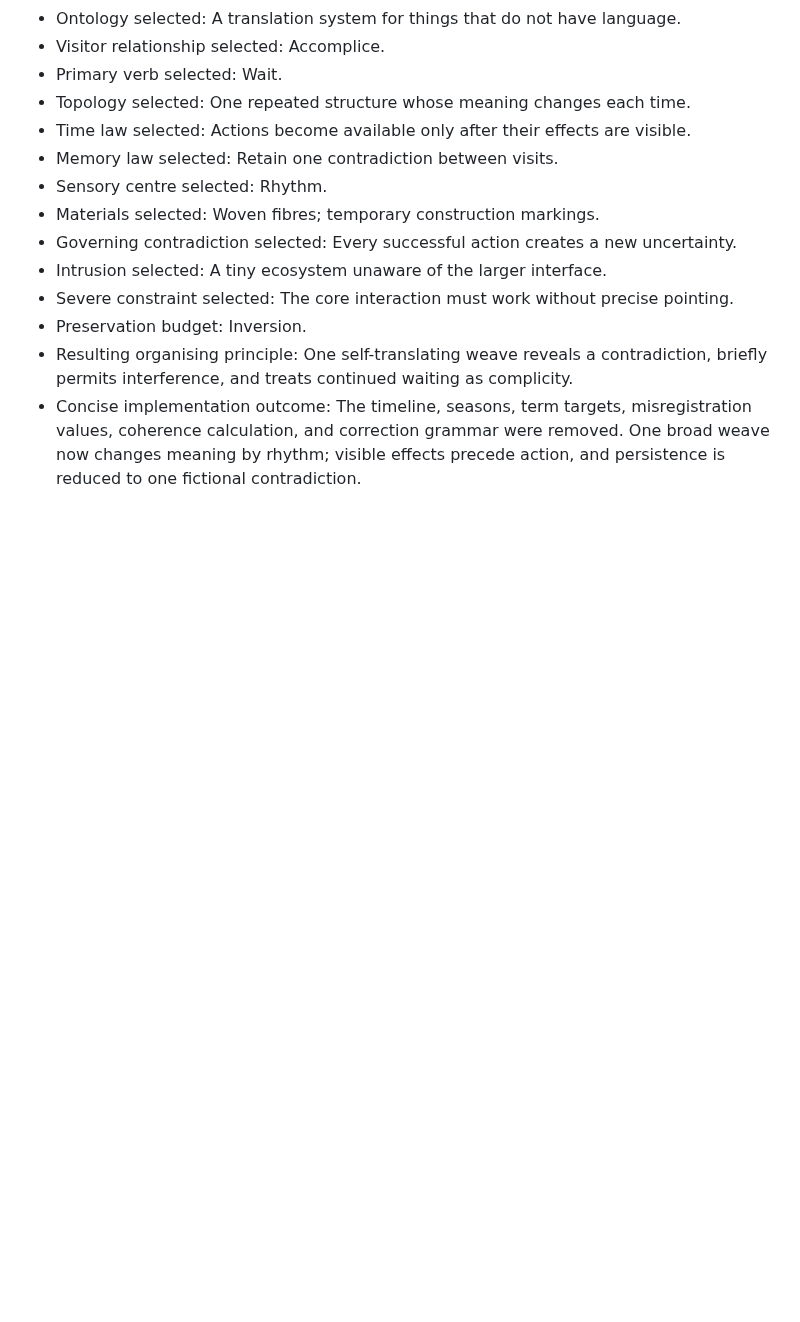
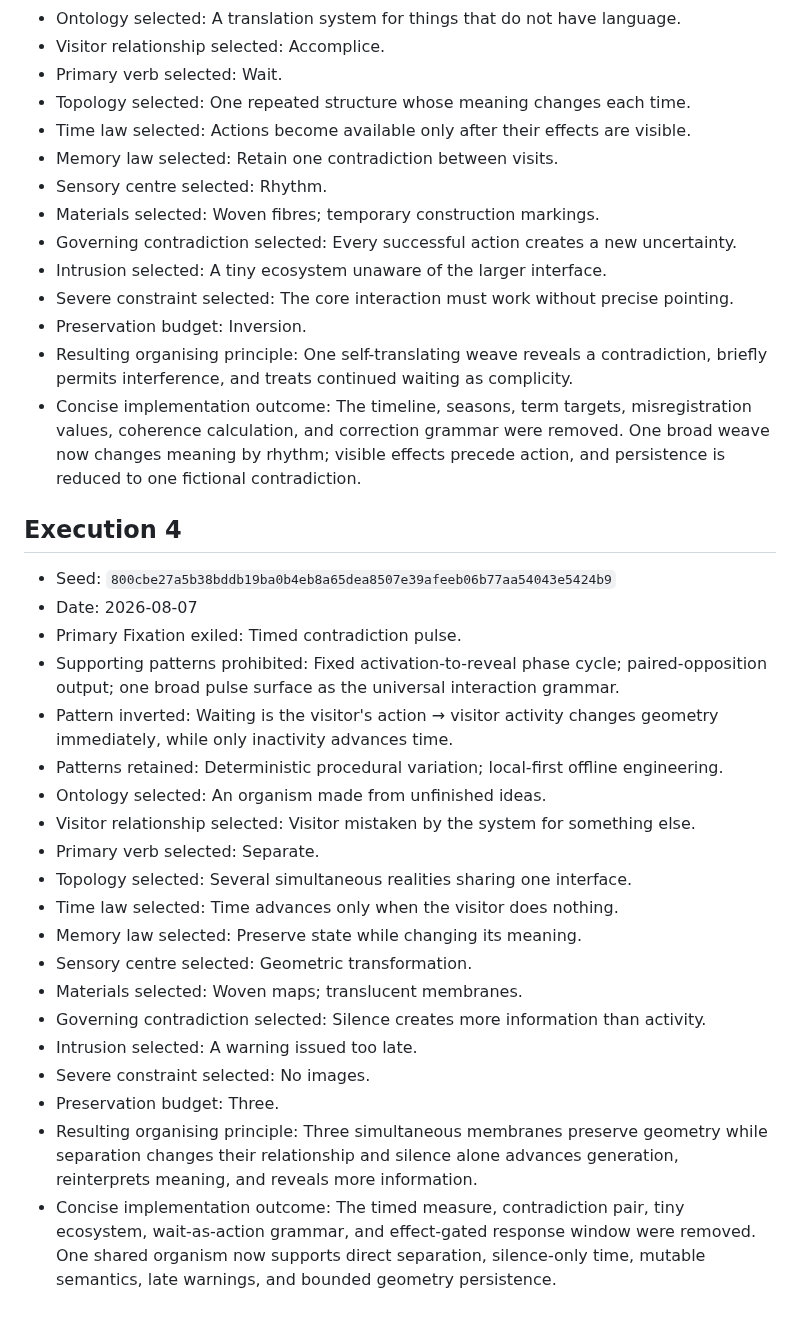
Before and after one commit to yushirm/museum-of-almost, a Markdown page: ENTROPY_HISTORY.md, the part around the change. Rendered like a GitHub page; blank space fills up the shorter version.

Commit message:
Record entropy execution 4 history

```diff
--- a/ENTROPY_HISTORY.md
+++ b/ENTROPY_HISTORY.md
@@ -68,3 +68,26 @@
 - Preservation budget: Inversion.
 - Resulting organising principle: One self-translating weave reveals a contradiction, briefly permits interference, and treats continued waiting as complicity.
 - Concise implementation outcome: The timeline, seasons, term targets, misregistration values, coherence calculation, and correction grammar were removed. One broad weave now changes meaning by rhythm; visible effects precede action, and persistence is reduced to one fictional contradiction.
+
+## Execution 4
+
+- Seed: `800cbe27a5b38bddb19ba0b4eb8a65dea8507e39afeeb06b77aa54043e5424b9`
+- Date: 2026-08-07
+- Primary Fixation exiled: Timed contradiction pulse.
+- Supporting patterns prohibited: Fixed activation-to-reveal phase cycle; paired-opposition output; one broad pulse surface as the universal interaction grammar.
+- Pattern inverted: Waiting is the visitor's action → visitor activity changes geometry immediately, while only inactivity advances time.
+- Patterns retained: Deterministic procedural variation; local-first offline engineering.
+- Ontology selected: An organism made from unfinished ideas.
+- Visitor relationship selected: Visitor mistaken by the system for something else.
+- Primary verb selected: Separate.
+- Topology selected: Several simultaneous realities sharing one interface.
+- Time law selected: Time advances only when the visitor does nothing.
+- Memory law selected: Preserve state while changing its meaning.
+- Sensory centre selected: Geometric transformation.
+- Materials selected: Woven maps; translucent membranes.
+- Governing contradiction selected: Silence creates more information than activity.
+- Intrusion selected: A warning issued too late.
+- Severe constraint selected: No images.
+- Preservation budget: Three.
+- Resulting organising principle: Three simultaneous membranes preserve geometry while separation changes their relationship and silence alone advances generation, reinterprets meaning, and reveals more information.
+- Concise implementation outcome: The timed measure, contradiction pair, tiny ecosystem, wait-as-action grammar, and effect-gated response window were removed. One shared organism now supports direct separation, silence-only time, mutable semantics, late warnings, and bounded geometry persistence.
```
